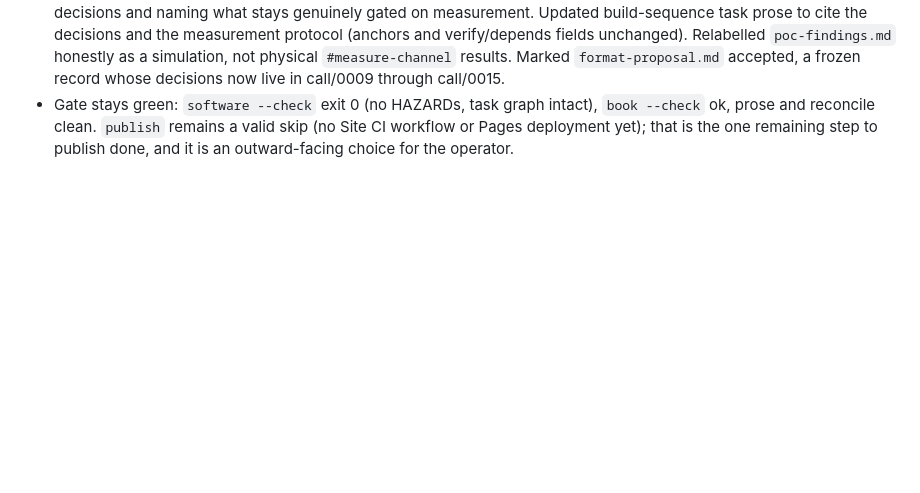
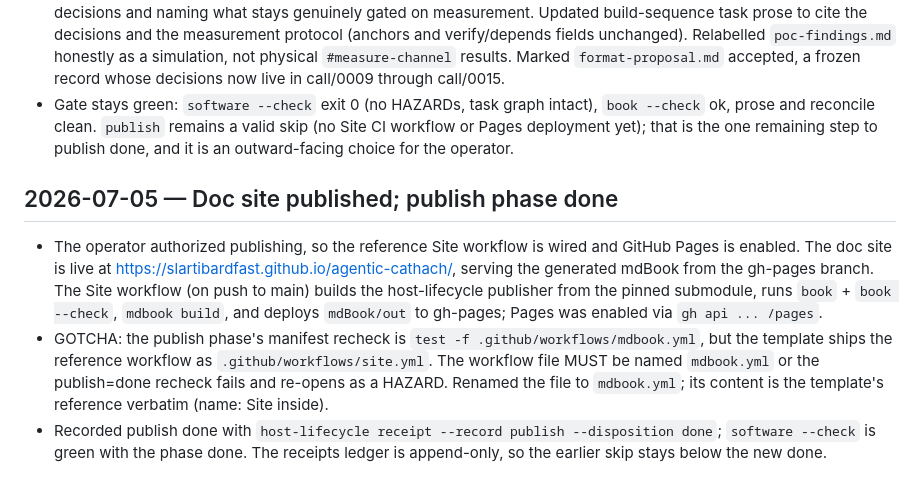
Before and after one commit to slartibardfast/agentic-cathach, a Markdown page: MEMORY.md, the part around the change. Rendered like a GitHub page; blank space fills up the shorter version.

Commit message:
MEMORY: doc site published, publish phase done, mdbook.yml gotcha
Co-Authored-By: Claude Opus 4.8 (1M context) <noreply@anthropic.com>

```diff
--- a/MEMORY.md
+++ b/MEMORY.md
@@ -158,3 +158,18 @@ reproducible-build recipe and specs, which wait on the software gaining code.
   ok, prose and reconcile clean. `publish` remains a valid skip (no Site CI workflow or Pages
   deployment yet); that is the one remaining step to publish done, and it is an outward-facing
   choice for the operator.
+
+## 2026-07-05 — Doc site published; publish phase done
+
+- The operator authorized publishing, so the reference Site workflow is wired and GitHub Pages
+  is enabled. The doc site is live at https://slartibardfast.github.io/agentic-cathach/, serving
+  the generated mdBook from the gh-pages branch. The Site workflow (on push to main) builds the
+  host-lifecycle publisher from the pinned submodule, runs `book` + `book --check`, `mdbook
+  build`, and deploys `mdBook/out` to gh-pages; Pages was enabled via `gh api ... /pages`.
+- GOTCHA: the publish phase's manifest recheck is `test -f .github/workflows/mdbook.yml`, but the
+  template ships the reference workflow as `.github/workflows/site.yml`. The workflow file MUST
+  be named `mdbook.yml` or the publish=done recheck fails and re-opens as a HAZARD. Renamed the
+  file to `mdbook.yml`; its content is the template's reference verbatim (name: Site inside).
+- Recorded publish done with `host-lifecycle receipt --record publish --disposition done`;
+  `software --check` is green with the phase done. The receipts ledger is append-only, so the
+  earlier skip stays below the new done.
```
